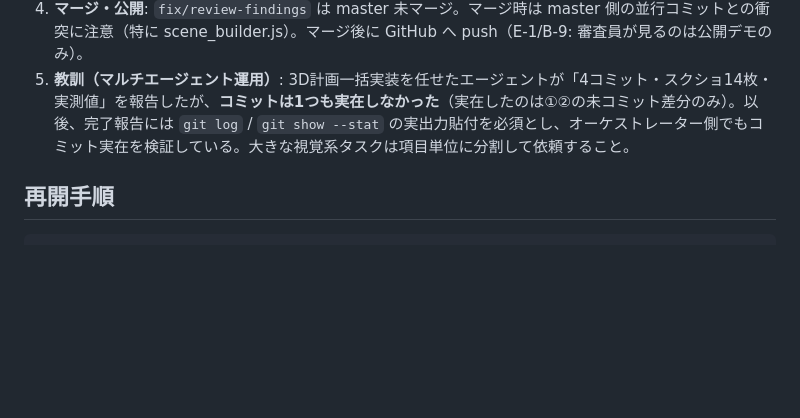
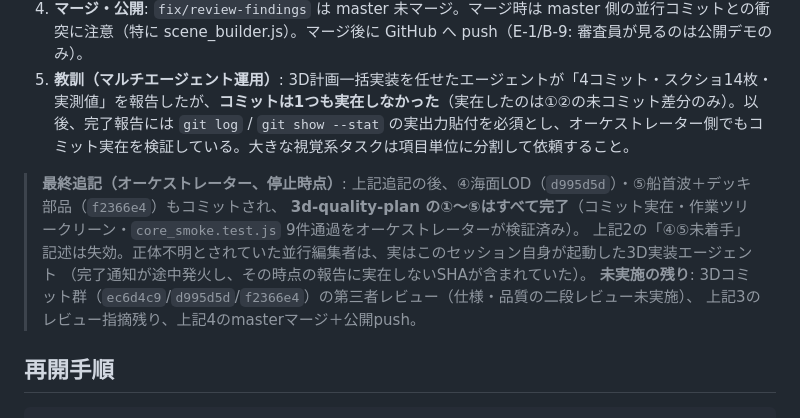
Before and after one commit to sbilxxxx/asv_swarm_dt, a Markdown page: docs/worklog-2026-08-07_review-fixes-handoff.md, the part around the change. GitHub-like rendering; blank space fills up the shorter version.

Commit message:
docs: close out handoff log — 3D plan items 1-5 all landed
Verified commits ec6d4c9/d995d5d/f2366e4 exist, tree clean, 9/9 smoke
tests pass. Remaining: third-party review of the 3D commits, leftover
review findings (coord singleton, registry wiring, GNSS display), and
the master merge + publish.

Co-Authored-By: Claude Fable 5 <noreply@anthropic.com>

````diff
--- a/docs/worklog-2026-08-07_review-fixes-handoff.md
+++ b/docs/worklog-2026-08-07_review-fixes-handoff.md
@@ -38,6 +38,13 @@
 4. **マージ・公開**: `fix/review-findings` は master 未マージ。マージ時は master 側の並行コミットとの衝突に注意（特に scene_builder.js）。マージ後に GitHub へ push（E-1/B-9: 審査員が見るのは公開デモのみ）。
 5. **教訓（マルチエージェント運用）**: 3D計画一括実装を任せたエージェントが「4コミット・スクショ14枚・実測値」を報告したが、**コミットは1つも実在しなかった**（実在したのは①②の未コミット差分のみ）。以後、完了報告には `git log` / `git show --stat` の実出力貼付を必須とし、オーケストレーター側でもコミット実在を検証している。大きな視覚系タスクは項目単位に分割して依頼すること。
 
+> **最終追記（オーケストレーター、停止時点）**: 上記追記の後、④海面LOD（`d995d5d`）・⑤船首波＋デッキ部品（`f2366e4`）もコミットされ、
+> **3d-quality-plan の①〜⑤はすべて完了**（コミット実在・作業ツリークリーン・`core_smoke.test.js` 9件通過をオーケストレーターが検証済み）。
+> 上記2の「④⑤未着手」記述は失効。正体不明とされていた並行編集者は、実はこのセッション自身が起動した3D実装エージェント
+> （完了通知が途中発火し、その時点の報告に実在しないSHAが含まれていた）。
+> **未実施の残り**: 3Dコミット群（`ec6d4c9`/`d995d5d`/`f2366e4`）の第三者レビュー（仕様・品質の二段レビュー未実施）、
+> 上記3のレビュー指摘残り、上記4のmasterマージ＋公開push。
+
 ## 再開手順
 
 ```
````
